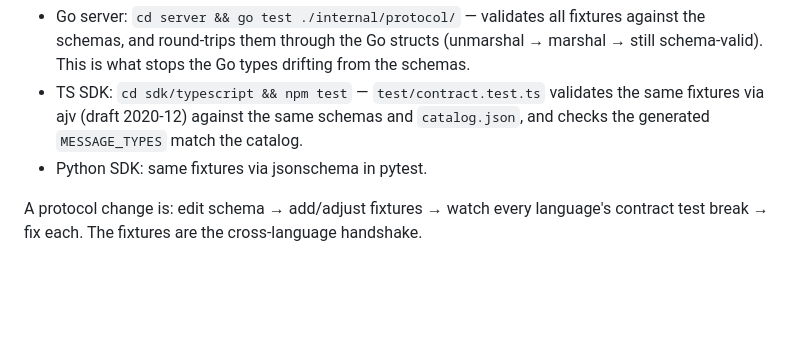
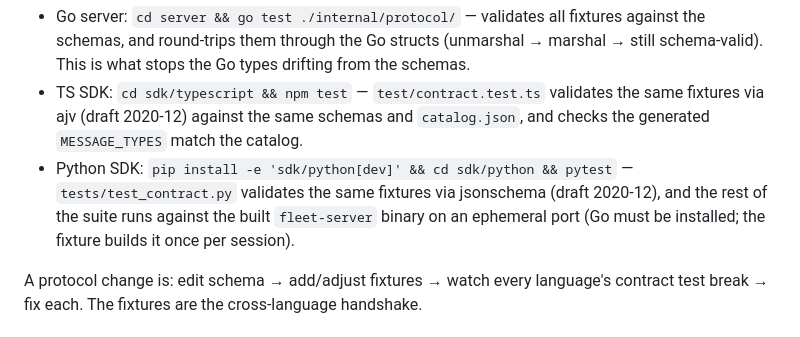
Before and after one commit to WUSTL-Delivery/robo-fleet-platform, a Markdown page: docs/TESTING.md, the part around the change. Drawn GitHub-style; blank space fills up the shorter version.

```diff
--- a/docs/TESTING.md
+++ b/docs/TESTING.md
@@ -17,7 +17,10 @@ Every language that speaks the protocol validates **the same fixtures**:
 - TS SDK: `cd sdk/typescript && npm test` — `test/contract.test.ts` validates the same
   fixtures via ajv (draft 2020-12) against the same schemas and `catalog.json`, and checks
   the generated `MESSAGE_TYPES` match the catalog.
-- Python SDK: same fixtures via jsonschema in pytest.
+- Python SDK: `pip install -e 'sdk/python[dev]' && cd sdk/python && pytest` —
+  `tests/test_contract.py` validates the same fixtures via jsonschema (draft 2020-12), and
+  the rest of the suite runs against the built `fleet-server` binary on an ephemeral port
+  (Go must be installed; the fixture builds it once per session).
 
 A protocol change is: edit schema → add/adjust fixtures → watch every language's contract
 test break → fix each. The fixtures are the cross-language handshake.
```
Also changed, not shown: docs/INTEGRATION.md (+72 -78 lines).
